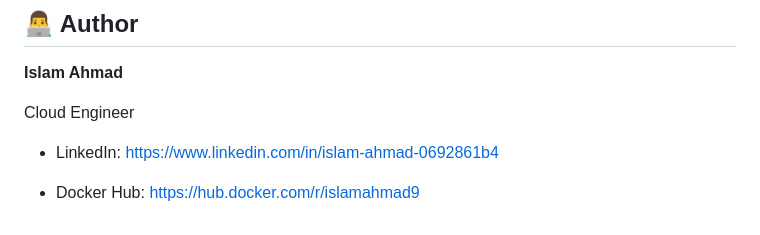
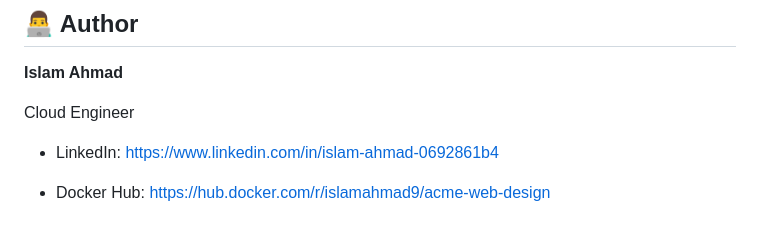
Before and after one commit to IslamAhmad11/Acme_web_design, a Markdown page: README.md, the part around the change. Drawn GitHub-style.

```diff
--- a/README.md
+++ b/README.md
@@ -194,4 +194,5 @@ Cloud Engineer
 
 - LinkedIn: https://www.linkedin.com/in/islam-ahmad-0692861b4
 
-- Docker Hub: https://hub.docker.com/r/islamahmad9
+- Docker Hub:
+https://hub.docker.com/r/islamahmad9/acme-web-design
```
